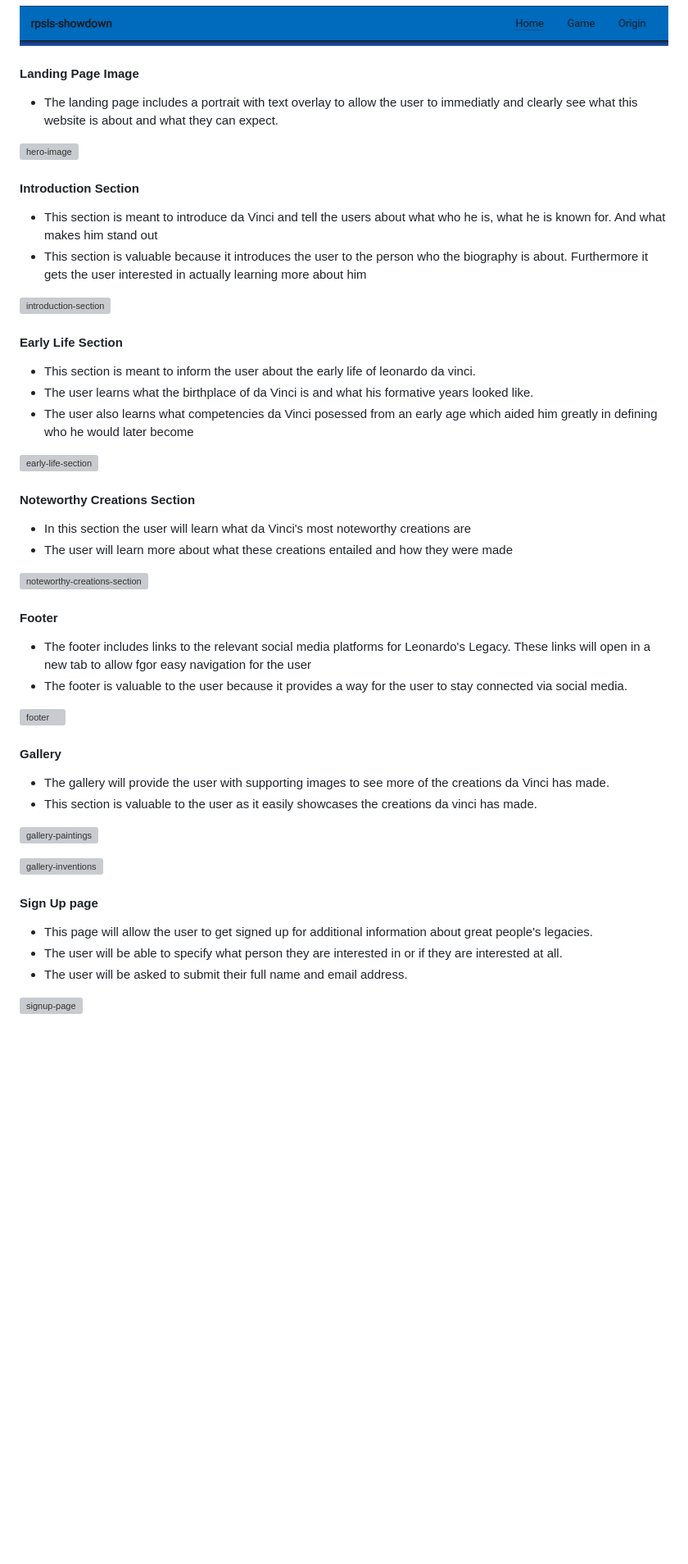
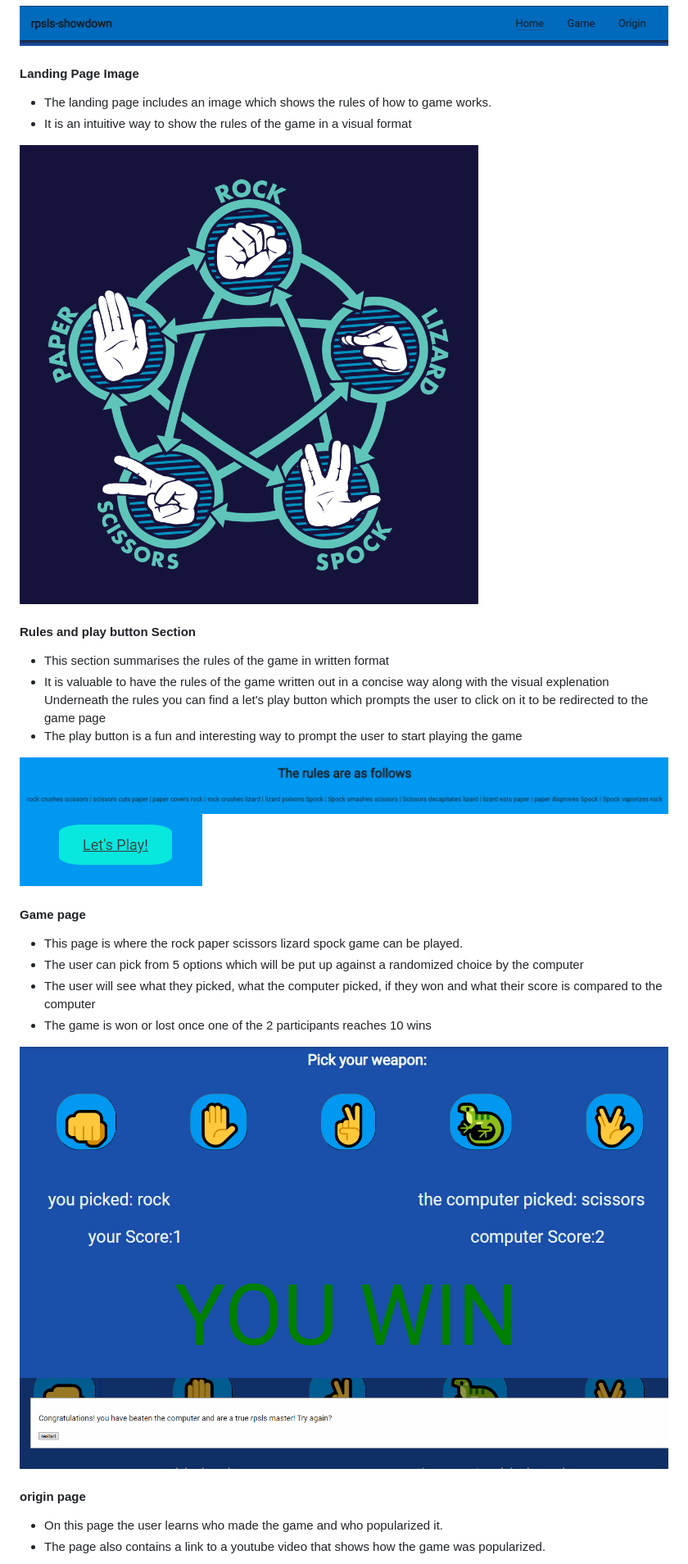
Before and after one commit to rasm1/RPSLS-showdown, a Markdown page: README.md, the part around the change printed below. Shown: that part at 82% size. Rendered like a GitHub page; pictures changed too: assets/images/game-options.png (added), assets/images/play-button.png (added), assets/images/rules.png (added); blank space fills up the shorter version; grey boxes are pictures that could not be loaded.

Commit message:
DOCS: Add existing features along with screenshots

```diff
--- a/README.md
+++ b/README.md
@@ -66,62 +66,38 @@ The information is structured in such a way that the game can easily be navigate
 
 #### Landing Page Image
 <ul>
-		<li>The landing page includes a portrait with text overlay to allow the user to immediatly and clearly see
-		what this website is about and what they can expect.</li>
+		<li>The landing page includes an image which shows the rules of how to game works.</li>
+		<li>It is an intuitive way to show the rules of the game in a visual format</li>
  </ul>
 
-![hero-image](assets/images/landing-page-image.png)
+![landing-image](assets/images/rspls.png)
 
-#### Introduction Section
+#### Rules and play button Section
 <ul>
-		<li>This section is meant to introduce da Vinci and tell the users about what who he is, what he is known for. And what makes him stand out</li>
-		<li>This section is valuable because it introduces the user to the person who the biography is about. Furthermore it gets the user interested in actually learning more about him</li>
+		<li>This section summarises the rules of the game in written format</li>
+		<li>It is valuable to have the rules of the game written out in a concise way along with the visual explenation</li>
+		</li>Underneath the rules you can find a let's play button which prompts the user to click on it to be redirected to the game page</li>
+		<li>The play button is a fun and interesting way to prompt the user to start playing the game</li>
 </ul>
 
-![introduction-section](assets/images/introduction.png)
+![rules-section](assets/images/rules.png)
+![play-button](assets/images/play-button.png)
 
-#### Early Life Section
+#### Game page
 <ul>
-		<li>This section is meant to inform the user about the early life of leonardo da vinci. </li>
-		<li>The user learns what the birthplace of da Vinci is and what his formative years looked like. </li>
-        <li>The user also learns what competencies da Vinci posessed from an early age which aided him greatly in defining who he would later become</li>
+		<li>This page is where the rock paper scissors lizard spock game can be played. </li>
+		<li>The user can pick from 5 options which will be put up against a randomized choice by the computer </li>
+        <li>The user will see what they picked, what the computer picked, if they won and what their score is compared to the computer</li>
+		<li>The game is won or lost once one of the 2 participants reaches 10 wins</li>
 </ul>
 
-![early-life-section](assets/images/early-life.png)
+![game-options](assets/images/game-options.png)
+![score-section](assets/images/score.png)
+![win-condition](assets/images/win-condition.png)
 
-#### Noteworthy Creations Section
+#### origin page
 <ul>
-	<li>In this section the user will learn what da Vinci's most noteworthy creations are </li>
-    <li>The user will learn more about what these creations entailed and how they were made</li>
+	<li>On this page the user learns who made the game and who popularized it. </li>
+    <li>The page also contains a link to a youtube video that shows how the game was popularized.</li>
 </ul>
 
-![noteworthy-creations-section](assets/images/noteworthy-creations.png)
-
-#### Footer
-<ul>
-		<li>The footer includes links to the relevant social media platforms for Leonardo's Legacy. These links will open in a new tab to allow fgor easy navigation for the user</li>
-		<li>The footer is valuable to the user because it provides a way for the user to stay connected via social media.</li>
-</ul>
-
-![footer](assets/images/footer.png)
-
-#### Gallery
-<ul>
-		<li>The gallery will provide the user with supporting images to see more of the creations da Vinci has made.</li>
-		<li>This section is valuable to the user as it easily showcases the creations da vinci has made.</li>
-</ul>
-
-![gallery-paintings](assets/images/gallery-paintings.png)
-
-![gallery-inventions](assets/images/gallery-inventions.png)
-
-#### Sign Up page
-<ul>
-		<li>This page will allow the user to get signed up for additional information about great people's legacies.</li>
-		<li>The user will be able to specify what person they are interested in or if they are interested at all. </li>
-       <li> The user will be asked to submit
-		their full name and email address.</li>
-</ul>
-
-![signup-page](assets/images/signup-page.png)
-
```
Also changed, not shown: other parts of README.md (+1 -14 lines), assets/images/origin.png (added).
